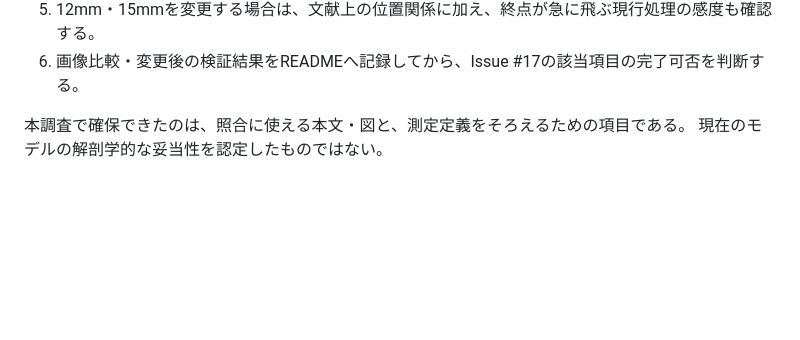
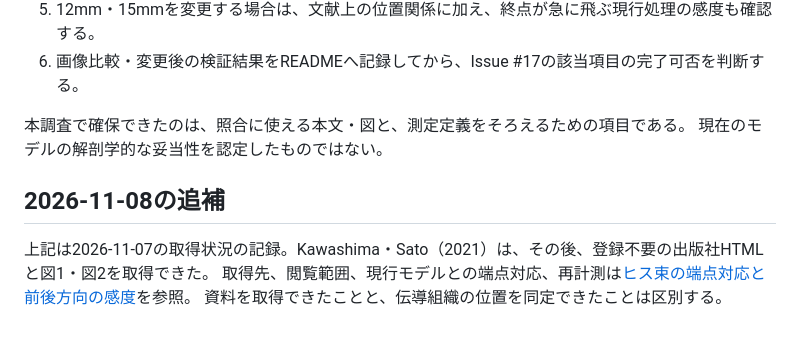
Before and after one commit to Panda4th/Human-heart-3D-model, a Markdown page: docs/references/cardiac-conduction-research-2026-11-07.md, the part around the change. Drawn GitHub-style; blank space fills up the shorter version.

```diff
--- a/docs/references/cardiac-conduction-research-2026-11-07.md
+++ b/docs/references/cardiac-conduction-research-2026-11-07.md
@@ -141,3 +141,9 @@ STLへ出力したという方法の記載はあるが、元モデルの無登
 
 本調査で確保できたのは、照合に使える本文・図と、測定定義をそろえるための項目である。
 現在のモデルの解剖学的な妥当性を認定したものではない。
+
+## 2026-11-08の追補
+
+上記は2026-11-07の取得状況の記録。Kawashima・Sato（2021）は、その後、登録不要の出版社HTMLと図1・図2を取得できた。
+取得先、閲覧範囲、現行モデルとの端点対応、再計測は[ヒス束の端点対応と前後方向の感度](his-landmark-validation-2026-11-08.md)を参照。
+資料を取得できたことと、伝導組織の位置を同定できたことは区別する。
```
Also changed, not shown: README.md (+13 -5 lines), docs/references/his-landmark-validation-2026-11-08.md (added, +87 -0 lines), docs/validation/his-landmark-sensitivity-2026-11-08.png (added), 2 other files.
